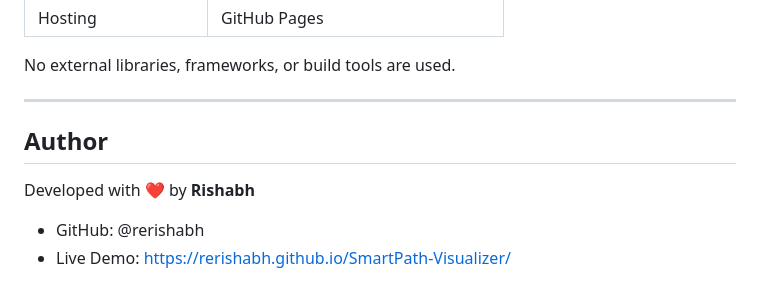
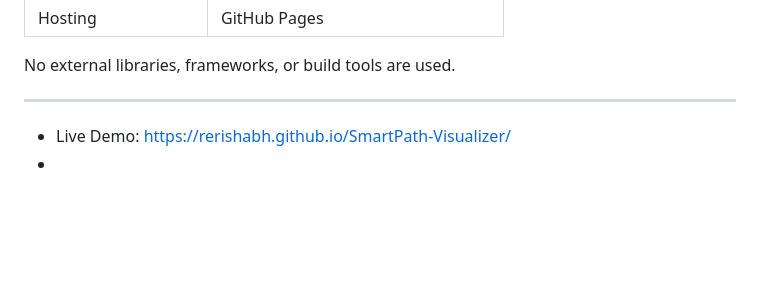
Before and after one commit to Chaitanya-AP24110010682/Smart-Path-Visualizer, a Markdown page: README.md, the part around the change. GitHub-like rendering; blank space fills up the shorter version.

```diff
--- a/README.md
+++ b/README.md
@@ -173,9 +173,8 @@ No external libraries, frameworks, or build tools are used.
 
 ---
 
-## Author
 
-Developed with ❤️ by **Rishabh**
 
-- GitHub: @rerishabh
+
 - Live Demo: https://rerishabh.github.io/SmartPath-Visualizer/
+-
```
